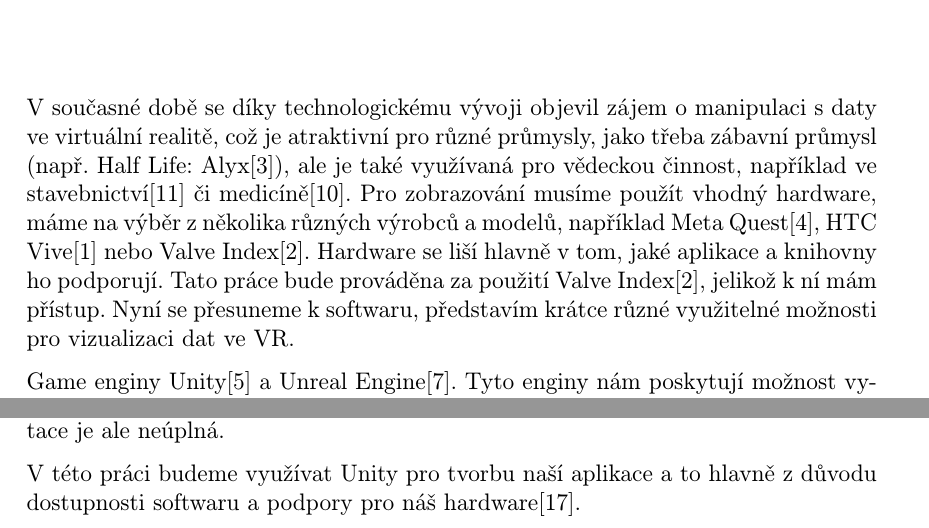
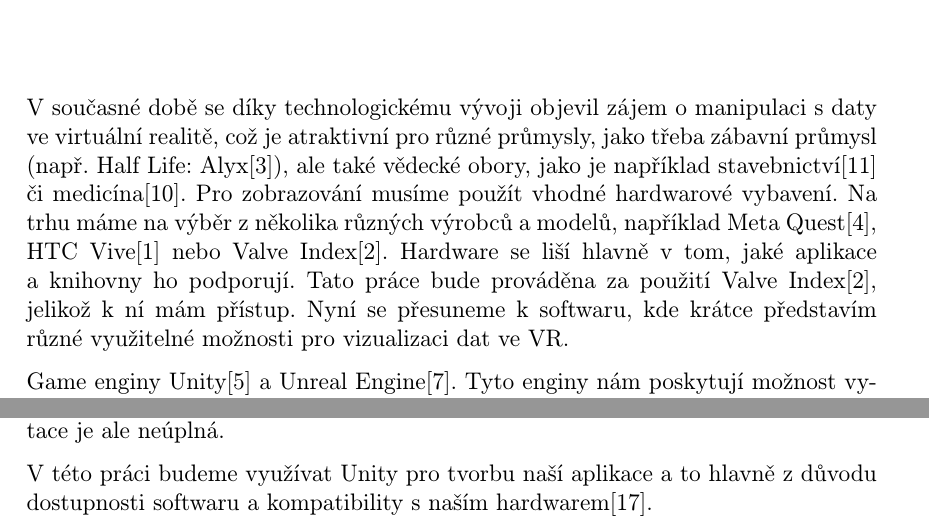
Before and after one commit to 4head4days/BP-2024-MT-fjfi-LaTeX, a LaTeX book (bakalarka.tex): two parts of page 5 of 11, joined at a grey line, cut so that both start at the same text. Compiled offline with pdfLaTeX.

Commit message:
male textove upravy

```diff
--- a/bakalarka.tex
+++ b/bakalarka.tex
@@ -246,11 +246,11 @@
 \chapter*{Úvod} % SEM NESAHEJTE!
 \addcontentsline{toc}{chapter}{Úvod} % SEM NESAHEJTE!
 %
-V současné době se díky technologickému vývoji objevil zájem o manipulaci s daty ve virtuální realitě, což je atraktivní pro různé průmysly, jako třeba zábavní průmysl (např. Half Life: Alyx\cite{EhojVv10CLuHHXEX}), ale je také využívaná pro vědeckou činnost, například ve stavebnictví\cite{unityvrstavebnictvi} či medicíně\cite{virtamed}. Pro zobrazování musíme použít vhodný hardware, máme na výběr z několika různých výrobců a modelů, například Meta Quest\cite{metaquest}, HTC Vive\cite{htcvive} nebo Valve Index\cite{valveindex}. Hardware se liší hlavně v tom, jaké aplikace a knihovny ho podporují. Tato práce bude prováděna za použití Valve Index\cite{valveindex}, jelikož k ní mám přístup. Nyní se přesuneme k softwaru, představím krátce různé využitelné možnosti pro vizualizaci dat ve VR.
+V současné době se díky technologickému vývoji objevil zájem o manipulaci s daty ve virtuální realitě, což je atraktivní pro různé průmysly, jako třeba zábavní průmysl (např. Half Life: Alyx\cite{EhojVv10CLuHHXEX}), ale také vědecké obory, jako je například stavebnictví\cite{unityvrstavebnictvi} či medicína\cite{virtamed}. Pro zobrazování musíme použít vhodné hardwarové vybavení. Na trhu máme na výběr z několika různých výrobců a modelů, například Meta Quest\cite{metaquest}, HTC Vive\cite{htcvive} nebo Valve Index\cite{valveindex}. Hardware se liší hlavně v tom, jaké aplikace a knihovny ho podporují. Tato práce bude prováděna za použití Valve Index\cite{valveindex}, jelikož k ní mám přístup. Nyní se přesuneme k softwaru, kde krátce představím různé využitelné možnosti pro vizualizaci dat ve VR.
 \par{}Game enginy Unity\cite{unityvr} a Unreal Engine\cite{unrealvr}. Tyto enginy nám poskytují možnost vytvořit aplikaci pomocí již předpřipravených knihoven a nástrojů, mezi nimiž nalezneme například detekci inputu\cite{unityvrdokovladani}, nebo nástroje pro multiplatformní vývoj\cite{unitymulti}. Tyto enginy jsou používané v různých odvětvích, jako je stavebnictví\cite{unityvrstavebnictvi} nebo ve zdravotnictví (produkty od Virtamed\cite{virtamed}).
 \par{}Aplikace ParaView\cite{paraviewvrdok} poskytuje možnost pracovat s formáty souborů běžně používaných ve vědecké činnosti a poskytuje možnost vytvářet skripty pro automatizaci práce\cite{paraviewscript}. Dále existuje NVIDIA IndeX, který se zaměřuje na práci s výpočetními clustery\cite{nvidiaindex}. NVIDIA IndeX také existuje jako plugin pro ParaView umožňující 3D interakci s obrovskými datasety\cite{nvidiaindexdok}.
 \par{}Pro tvorbu aplikací na nižší programovací úrovňi můžeme použít knihovnu OpenVR\cite{openvrdok}, což je open source knihovna pod licensí BSD-3-Clause license\cite{openvrdok}. Tato knihovna je vhodná pro případy, kdy chceme přímo manipulovat s hardwarem\cite{openvrdok}, její dokumentace je ale neúplná.
-\par{}V této práci budeme využívat Unity pro tvorbu naší aplikace a to hlavně z důvodu dostupnosti softwaru a podpory pro náš hardware\cite{unitypodpora}.
+\par{}V této práci budeme využívat Unity pro tvorbu naší aplikace a to hlavně z důvodu dostupnosti softwaru a kompatibility s naším hardwarem\cite{unitypodpora}.
 
 
 
```
Also changed, not shown: bakalarka.pdf.
